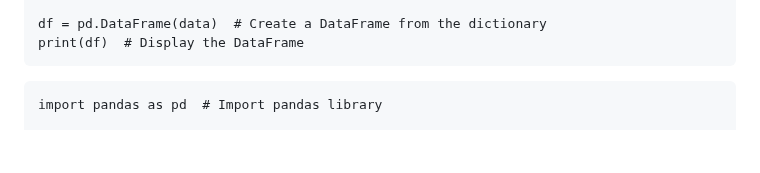
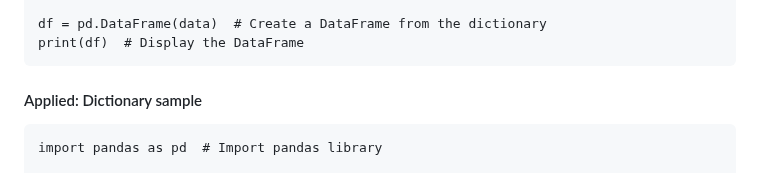
Before and after one commit to MK316/Coding4ET, a Markdown page: Lessons/Dataframe.md, the part around the change. Rendered like a GitHub page; blank space fills up the shorter version.

````diff
--- a/Lessons/Dataframe.md
+++ b/Lessons/Dataframe.md
@@ -30,6 +30,7 @@ data = {
 df = pd.DataFrame(data)  # Create a DataFrame from the dictionary
 print(df)  # Display the DataFrame
 ```
+#### Applied: Dictionary sample
 
 ```
 import pandas as pd  # Import pandas library
````
